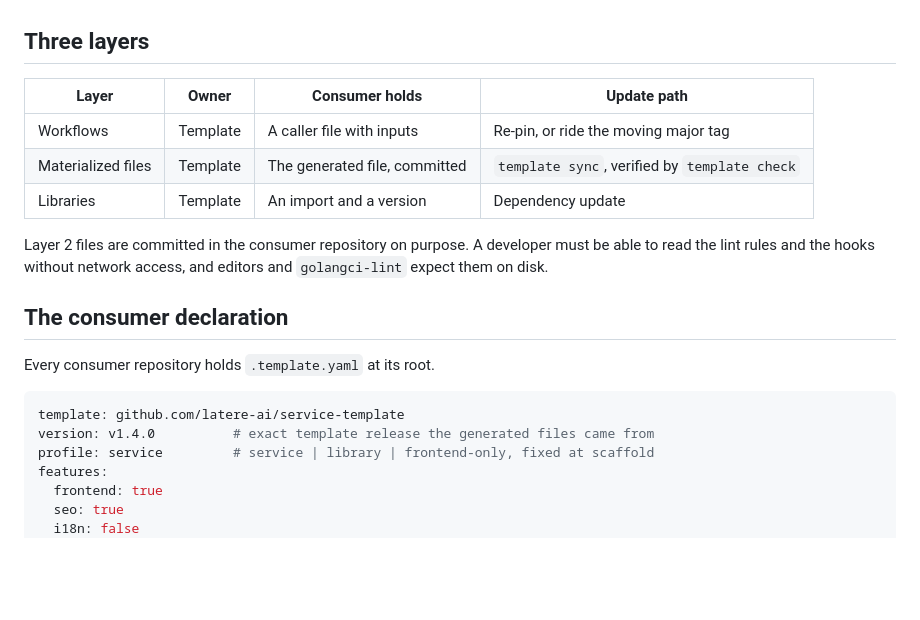
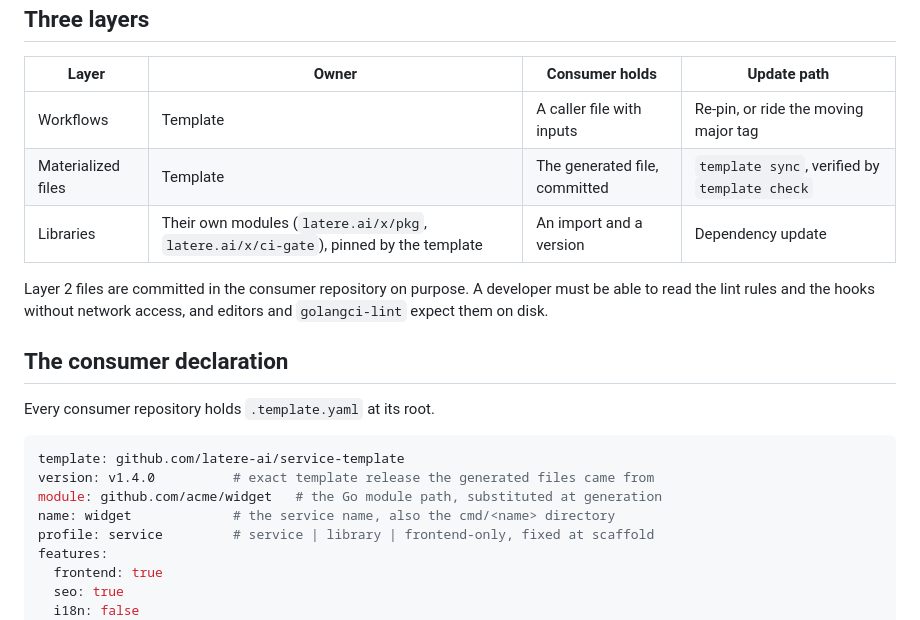
Before and after one commit to latere-ai/service-template, a Markdown page: docs/contract.md, the part around the change. Drawn GitHub-style; blank space fills up the shorter version.

Commit message:
docs: contract names the library owners and the module and name keys

````diff
--- a/docs/contract.md
+++ b/docs/contract.md
@@ -10,7 +10,7 @@ happens when the two disagree.
 | --- | --- | --- | --- |
 | Workflows | Template | A caller file with inputs | Re-pin, or ride the moving major tag |
 | Materialized files | Template | The generated file, committed | `template sync`, verified by `template check` |
-| Libraries | Template | An import and a version | Dependency update |
+| Libraries | Their own modules (`latere.ai/x/pkg`, `latere.ai/x/ci-gate`), pinned by the template | An import and a version | Dependency update |
 
 Layer 2 files are committed in the consumer repository on purpose. A developer
 must be able to read the lint rules and the hooks without network access, and
@@ -23,6 +23,8 @@ Every consumer repository holds `.template.yaml` at its root.
 ```yaml
 template: github.com/latere-ai/service-template
 version: v1.4.0          # exact template release the generated files came from
+module: github.com/acme/widget   # the Go module path, substituted at generation
+name: widget             # the service name, also the cmd/<name> directory
 profile: service         # service | library | frontend-only, fixed at scaffold
 features:
   frontend: true
````
